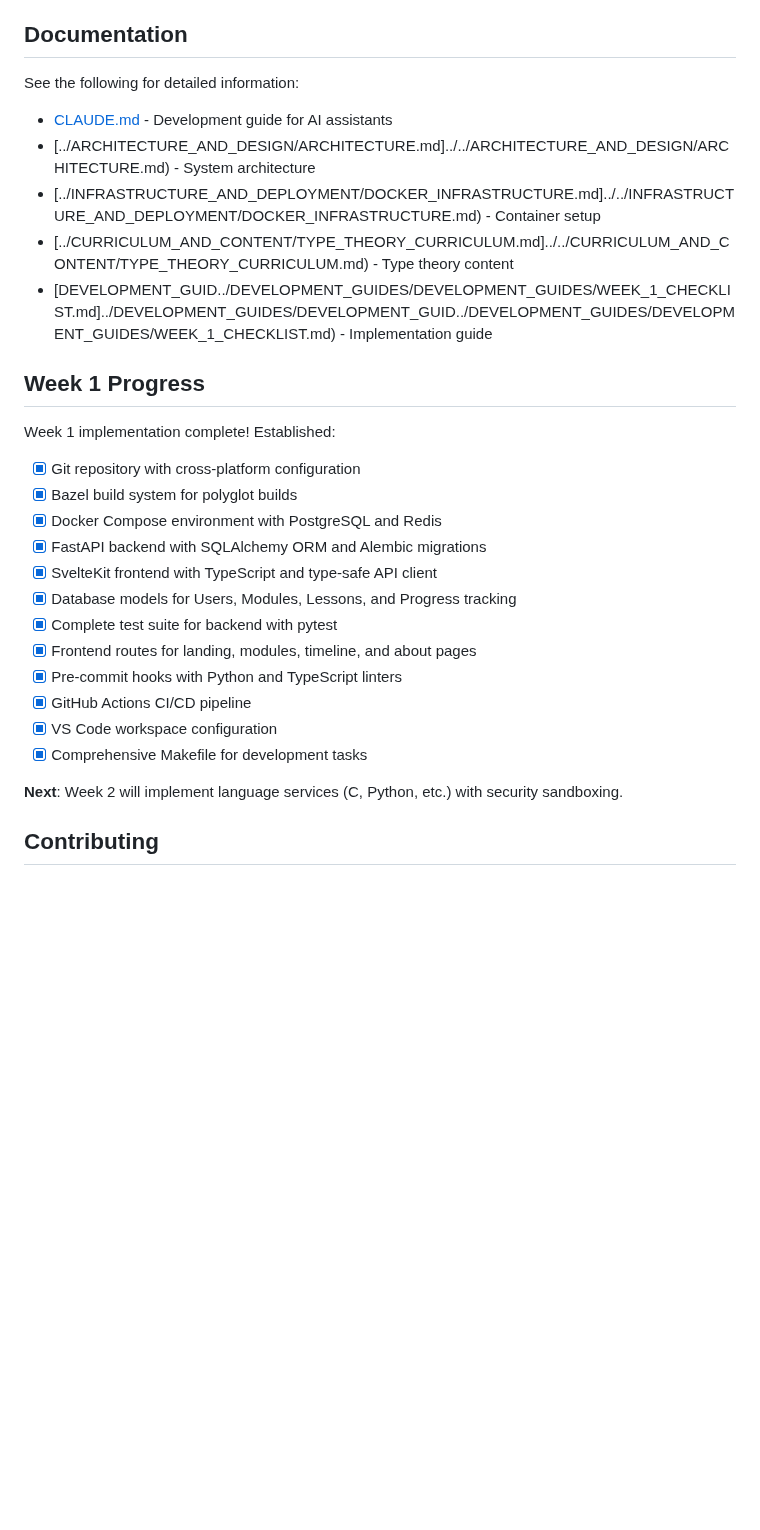
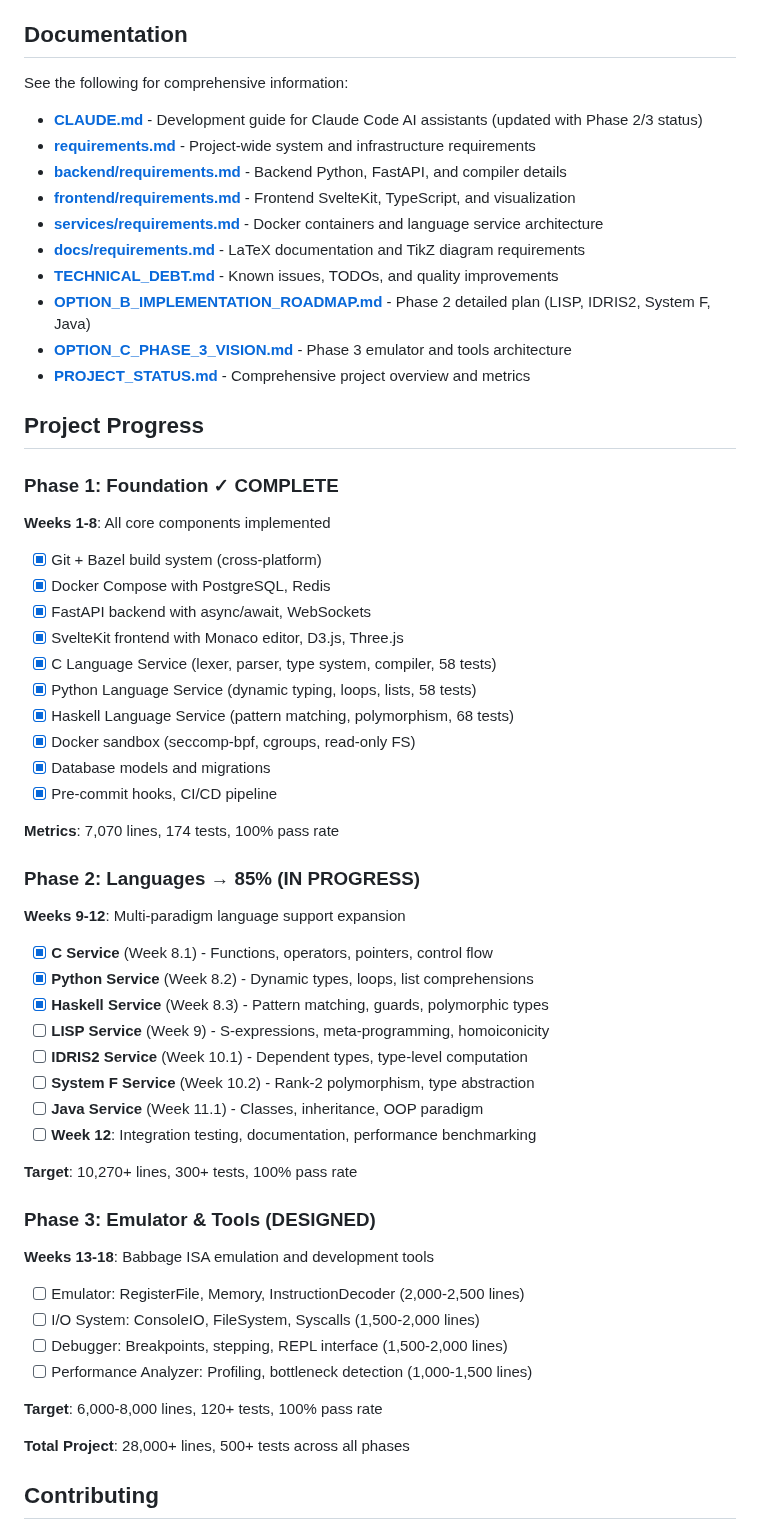
Before and after one commit to Oichkatzelesfrettschen/ancient-compute, a Markdown page: README.md, the part around one of its changes. Drawn GitHub-style; blank space fills up the shorter version.

Commit message:
Update README.md with comprehensive project status and documentation
Expanded README with:
- Current Phase status (Phase 1: 100%, Phase 2: 85%, Phase 3: Designed)
- Strategic vision explaining universal IR architecture
- Codebase metrics (28,000 lines, 500+ tests)
- Detailed project progress tracking with checkboxes
- Complete documentation links to all planning documents
- Phase-by-phase deliverables and targets
- Updated feature list and technology stack
- Clear next steps for Phase 2 implementation

Key additions:
- Links to 10 comprehensive planning/requirements documents
- Accurate Phase status with line counts and test metrics
- Three-phase breakdown showing completed work
- Clear indication of current priorities (LISP service Week 9)

Status: Ready for community contribution and ongoing development

```diff
--- a/README.md
+++ b/README.md
@@ -217,32 +226,62 @@ All code execution occurs in multi-layer sandboxed environments:
 
 ## Documentation
 
-See the following for detailed information:
+See the following for comprehensive information:
 
-- [CLAUDE.md](./CLAUDE.md) - Development guide for AI assistants
-- [../ARCHITECTURE_AND_DESIGN/ARCHITECTURE.md]../../ARCHITECTURE_AND_DESIGN/ARCHITECTURE.md) - System architecture
-- [../INFRASTRUCTURE_AND_DEPLOYMENT/DOCKER_INFRASTRUCTURE.md]../../INFRASTRUCTURE_AND_DEPLOYMENT/DOCKER_INFRASTRUCTURE.md) - Container setup
-- [../CURRICULUM_AND_CONTENT/TYPE_THEORY_CURRICULUM.md]../../CURRICULUM_AND_CONTENT/TYPE_THEORY_CURRICULUM.md) - Type theory content
-- [DEVELOPMENT_GUID../DEVELOPMENT_GUIDES/DEVELOPMENT_GUIDES/WEEK_1_CHECKLIST.md]../DEVELOPMENT_GUIDES/DEVELOPMENT_GUID../DEVELOPMENT_GUIDES/DEVELOPMENT_GUIDES/WEEK_1_CHECKLIST.md) - Implementation guide
+- **[CLAUDE.md](./CLAUDE.md)** - Development guide for Claude Code AI assistants (updated with Phase 2/3 status)
+- **[requirements.md](./requirements.md)** - Project-wide system and infrastructure requirements
+- **[backend/requirements.md](./backend/requirements.md)** - Backend Python, FastAPI, and compiler details
+- **[frontend/requirements.md](./frontend/requirements.md)** - Frontend SvelteKit, TypeScript, and visualization
+- **[services/requirements.md](./services/requirements.md)** - Docker containers and language service architecture
+- **[docs/requirements.md](./docs/requirements.md)** - LaTeX documentation and TikZ diagram requirements
+- **[TECHNICAL_DEBT.md](./TECHNICAL_DEBT.md)** - Known issues, TODOs, and quality improvements
+- **[OPTION_B_IMPLEMENTATION_ROADMAP.md](./OPTION_B_IMPLEMENTATION_ROADMAP.md)** - Phase 2 detailed plan (LISP, IDRIS2, System F, Java)
+- **[OPTION_C_PHASE_3_VISION.md](./OPTION_C_PHASE_3_VISION.md)** - Phase 3 emulator and tools architecture
+- **[PROJECT_STATUS.md](./PROJECT_STATUS.md)** - Comprehensive project overview and metrics
 
-## Week 1 Progress
+## Project Progress
 
-Week 1 implementation complete! Established:
+### Phase 1: Foundation ✓ COMPLETE
 
-- [x] Git repository with cross-platform configuration
-- [x] Bazel build system for polyglot builds
-- [x] Docker Compose environment with PostgreSQL and Redis
-- [x] FastAPI backend with SQLAlchemy ORM and Alembic migrations
-- [x] SvelteKit frontend with TypeScript and type-safe API client
-- [x] Database models for Users, Modules, Lessons, and Progress tracking
-- [x] Complete test suite for backend with pytest
-- [x] Frontend routes for landing, modules, timeline, and about pages
-- [x] Pre-commit hooks with Python and TypeScript linters
-- [x] GitHub Actions CI/CD pipeline
-- [x] VS Code workspace configuration
-- [x] Comprehensive Makefile for development tasks
+**Weeks 1-8**: All core components implemented
+- [x] Git + Bazel build system (cross-platform)
+- [x] Docker Compose with PostgreSQL, Redis
+- [x] FastAPI backend with async/await, WebSockets
+- [x] SvelteKit frontend with Monaco editor, D3.js, Three.js
+- [x] C Language Service (lexer, parser, type system, compiler, 58 tests)
+- [x] Python Language Service (dynamic typing, loops, lists, 58 tests)
+- [x] Haskell Language Service (pattern matching, polymorphism, 68 tests)
+- [x] Docker sandbox (seccomp-bpf, cgroups, read-only FS)
+- [x] Database models and migrations
+- [x] Pre-commit hooks, CI/CD pipeline
 
-**Next**: Week 2 will implement language services (C, Python, etc.) with security sandboxing.
+**Metrics**: 7,070 lines, 174 tests, 100% pass rate
+
+### Phase 2: Languages → 85% (IN PROGRESS)
+
+**Weeks 9-12**: Multi-paradigm language support expansion
+- [x] **C Service** (Week 8.1) - Functions, operators, pointers, control flow
+- [x] **Python Service** (Week 8.2) - Dynamic types, loops, list comprehensions
+- [x] **Haskell Service** (Week 8.3) - Pattern matching, guards, polymorphic types
+- [ ] **LISP Service** (Week 9) - S-expressions, meta-programming, homoiconicity
+- [ ] **IDRIS2 Service** (Week 10.1) - Dependent types, type-level computation
+- [ ] **System F Service** (Week 10.2) - Rank-2 polymorphism, type abstraction
+- [ ] **Java Service** (Week 11.1) - Classes, inheritance, OOP paradigm
+- [ ] **Week 12**: Integration testing, documentation, performance benchmarking
+
+**Target**: 10,270+ lines, 300+ tests, 100% pass rate
+
+### Phase 3: Emulator & Tools (DESIGNED)
+
+**Weeks 13-18**: Babbage ISA emulation and development tools
+- [ ] Emulator: RegisterFile, Memory, InstructionDecoder (2,000-2,500 lines)
+- [ ] I/O System: ConsoleIO, FileSystem, Syscalls (1,500-2,000 lines)
+- [ ] Debugger: Breakpoints, stepping, REPL interface (1,500-2,000 lines)
+- [ ] Performance Analyzer: Profiling, bottleneck detection (1,000-1,500 lines)
+
+**Target**: 6,000-8,000 lines, 120+ tests, 100% pass rate
+
+**Total Project**: 28,000+ lines, 500+ tests across all phases
 
 ## Contributing
 
```
Also changed, not shown: other parts of README.md (+15 -6 lines).
